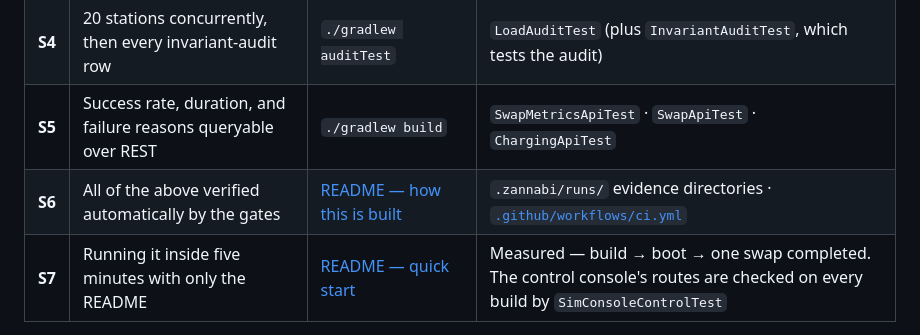
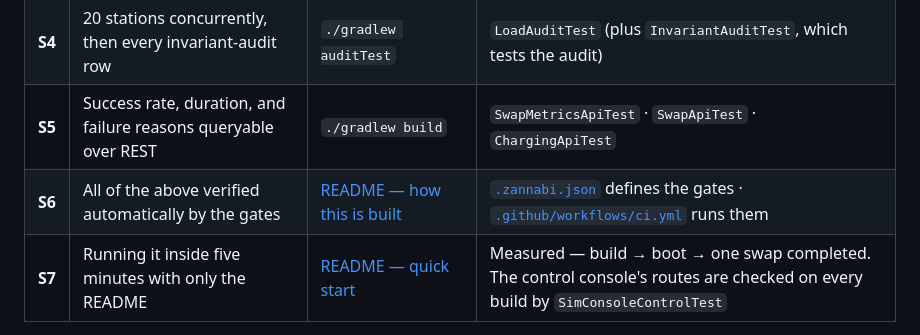
Before and after one commit to ZANNABI-LAB/swapve, a Markdown page: docs/CONFORMANCE.md, the part around the change. Rendered like a GitHub page.

Commit message:
성공 기준이 없는 것을 가리키고 있었다
S6 의 증거 칸이 `.zannabi/runs/` 를 가리켰는데 그 디렉토리는 `.gitignore` 에 있다.
로컬에는 25MB 가 있지만 저장소에는 없고, 따라간 사람은 아무것도 못 본다.

증거를 공개하지 않기로 했으므로 겨냥을 바꾼다. 게이트가 사람 손 없이 도는 것을 보이는
실제 파일은 둘이다 — 게이트를 정의하는 `.zannabi.json` 과 그것을 돌리는 `ci.yml`.
둘 다 저장소에 있고 링크가 실제로 열린다.

공개 문서의 마크다운 링크를 전수 검사했다. 나머지는 전부 존재한다.

Co-Authored-By: Claude Opus 5 (1M context) <noreply@anthropic.com>

```diff
--- a/docs/CONFORMANCE.md
+++ b/docs/CONFORMANCE.md
@@ -48,7 +48,7 @@ The project's success criteria, restated as **commands you can run**.
 | **S3** | Failure scenarios F1–F6 | `./gradlew conformanceTest` | `FailureScenarioTest` |
 | **S4** | 20 stations concurrently, then every invariant-audit row | `./gradlew auditTest` | `LoadAuditTest` (plus `InvariantAuditTest`, which tests the audit) |
 | **S5** | Success rate, duration, and failure reasons queryable over REST | `./gradlew build` | `SwapMetricsApiTest` · `SwapApiTest` · `ChargingApiTest` |
-| **S6** | All of the above verified automatically by the gates | [README — how this is built](../README.md) | `.zannabi/runs/` evidence directories · [`.github/workflows/ci.yml`](../.github/workflows/ci.yml) |
+| **S6** | All of the above verified automatically by the gates | [README — how this is built](../README.md) | [`.zannabi.json`](../.zannabi.json) defines the gates · [`.github/workflows/ci.yml`](../.github/workflows/ci.yml) runs them |
 | **S7** | Running it inside five minutes with only the README | [README — quick start](../README.md) | Measured — build → boot → one swap completed. The control console's routes are checked on every build by `SimConsoleControlTest` |
 
 ## Conformance cases
```
